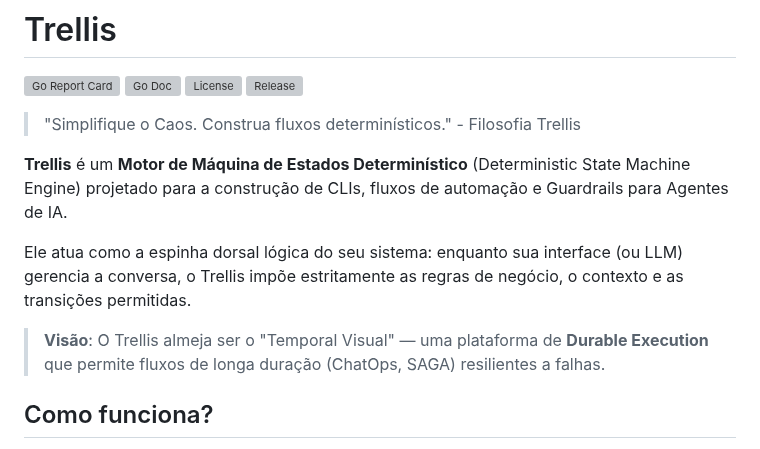
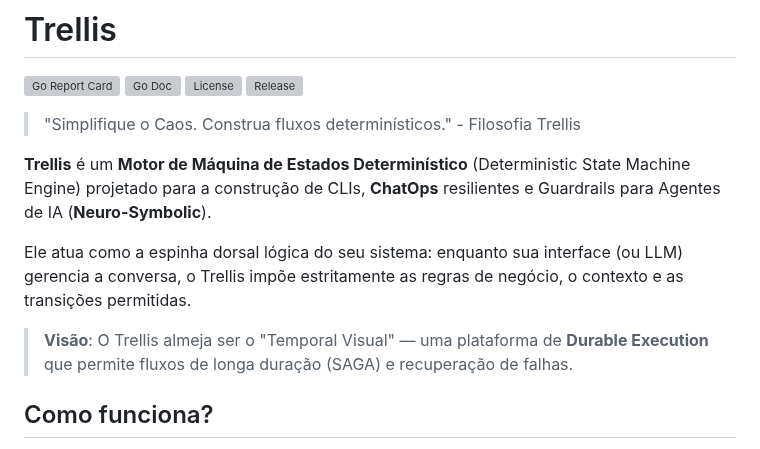
Before and after one commit to aretw0/trellis, a Markdown page: README.md, the part around the change. Rendered like a GitHub page; grey boxes are pictures that could not be loaded.

Commit message:
docs: align readme intro with chatops and neuro-symbolic positioning

```diff
--- a/README.md
+++ b/README.md
@@ -7,11 +7,11 @@
 
 > "Simplifique o Caos. Construa fluxos determinísticos." - Filosofia Trellis
 
-**Trellis** é um **Motor de Máquina de Estados Determinístico** (Deterministic State Machine Engine) projetado para a construção de CLIs, fluxos de automação e Guardrails para Agentes de IA.
+**Trellis** é um **Motor de Máquina de Estados Determinístico** (Deterministic State Machine Engine) projetado para a construção de CLIs, **ChatOps** resilientes e Guardrails para Agentes de IA (**Neuro-Symbolic**).
 
 Ele atua como a espinha dorsal lógica do seu sistema: enquanto sua interface (ou LLM) gerencia a conversa, o Trellis impõe estritamente as regras de negócio, o contexto e as transições permitidas.
 
-> **Visão**: O Trellis almeja ser o "Temporal Visual" — uma plataforma de **Durable Execution** que permite fluxos de longa duração (ChatOps, SAGA) resilientes a falhas.
+> **Visão**: O Trellis almeja ser o "Temporal Visual" — uma plataforma de **Durable Execution** que permite fluxos de longa duração (SAGA) e recuperação de falhas.
 
 ## Como funciona?
 
```
